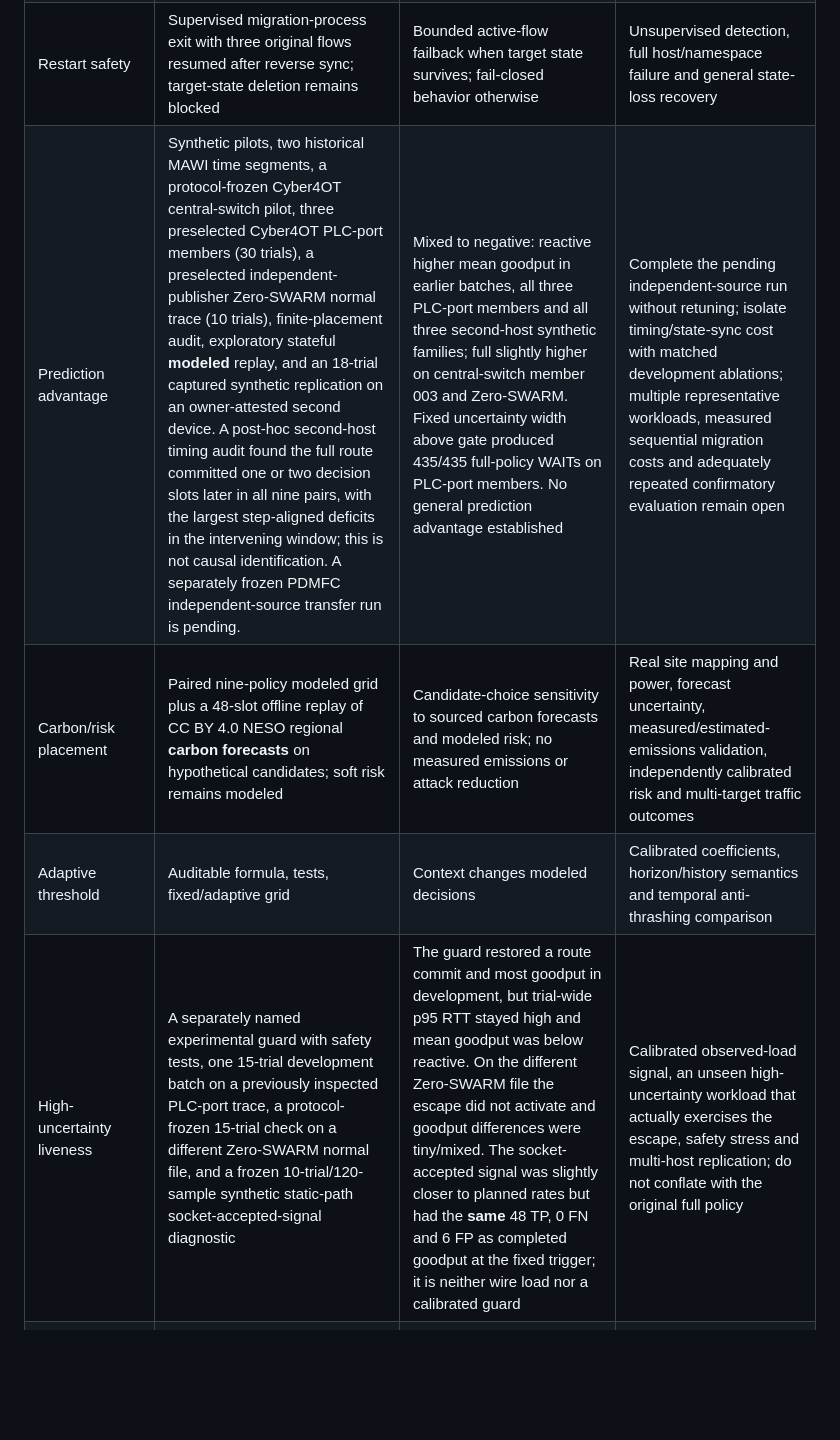
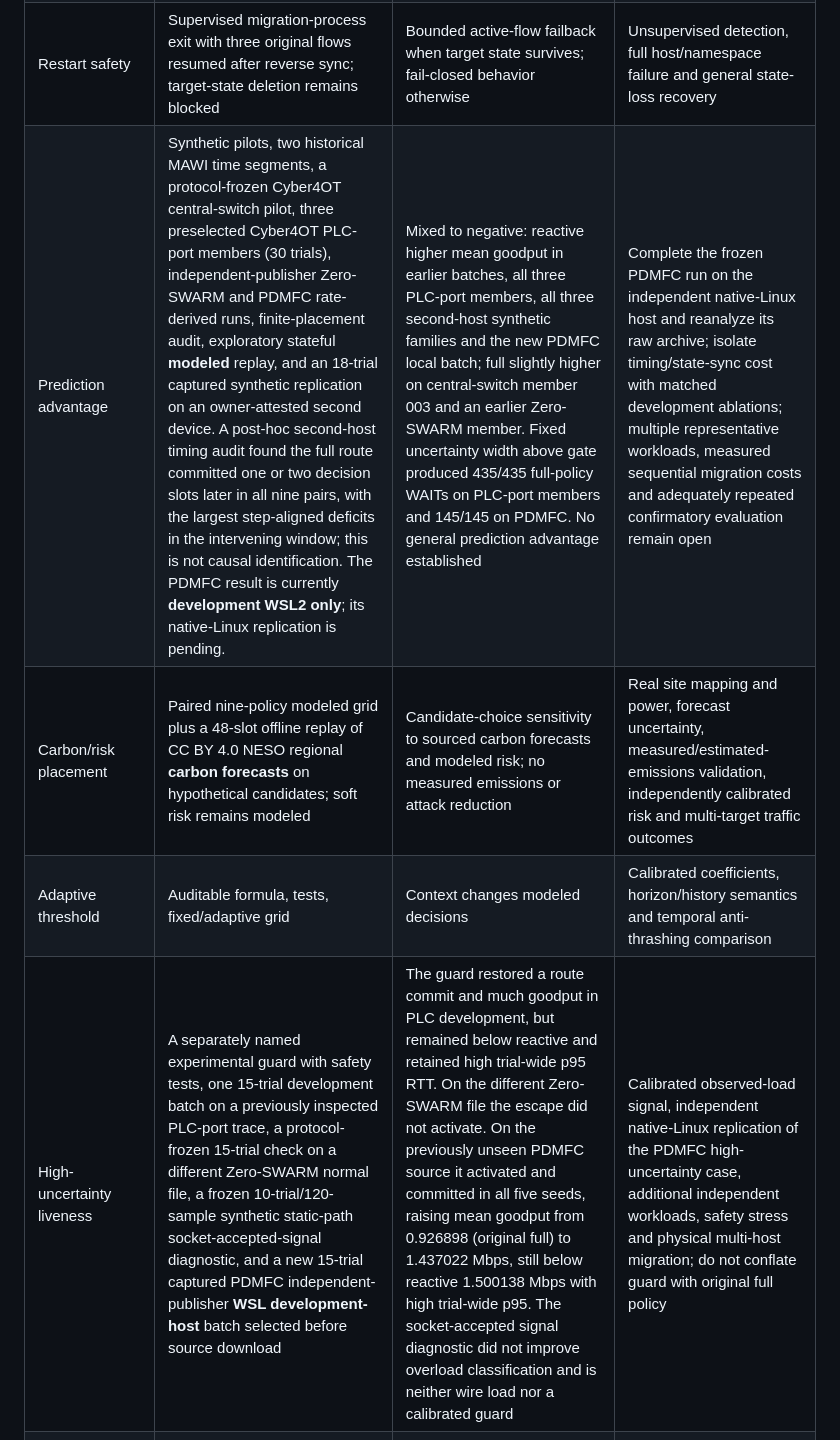
Before and after one commit to Shouryasaraf/ai-research-project, a Markdown page: docs/publication_claim_ledger.md, the part around the change. Rendered like a GitHub page; blank space fills up the shorter version.

Commit message:
Record validated PDMFC WSL transfer and negative comparison

```diff
--- a/docs/publication_claim_ledger.md
+++ b/docs/publication_claim_ledger.md
@@ -7,10 +7,10 @@ This ledger defines what can be written today, and what remains an open research
 | Controller implementation | Typed decisions, unit tests, sustained isolated traffic, six bounded proxy lifecycle repetitions | Implemented research prototype with a functional proxy lifecycle witness | General production lifecycle and cross-backend integration |
 | Stateful continuity | Supported tuple checks, same-socket continuation, verified paired endpoint captures and ordinary/drop capture-method controls; post-hoc response gaps and 12-trial wire-visible TCP flag/repetition audit | Bounded application continuity without observed endpoint RST in these runs, alongside packet deficits, repeated payload sequences and pacing-inclusive response-free brackets | Internal sequence/window equivalence, broader racing-update cases and exact service-outage definition |
 | Restart safety | Supervised migration-process exit with three original flows resumed after reverse sync; target-state deletion remains blocked | Bounded active-flow failback when target state survives; fail-closed behavior otherwise | Unsupervised detection, full host/namespace failure and general state-loss recovery |
-| Prediction advantage | Synthetic pilots, two historical MAWI time segments, a protocol-frozen Cyber4OT central-switch pilot, three preselected Cyber4OT PLC-port members (30 trials), a preselected independent-publisher Zero-SWARM normal trace (10 trials), finite-placement audit, exploratory stateful **modeled** replay, and an 18-trial captured synthetic replication on an owner-attested second device. A post-hoc second-host timing audit found the full route committed one or two decision slots later in all nine pairs, with the largest step-aligned deficits in the intervening window; this is not causal identification. A separately frozen PDMFC independent-source transfer run is pending. | Mixed to negative: reactive higher mean goodput in earlier batches, all three PLC-port members and all three second-host synthetic families; full slightly higher on central-switch member 003 and Zero-SWARM. Fixed uncertainty width above gate produced 435/435 full-policy WAITs on PLC-port members. No general prediction advantage established | Complete the pending independent-source run without retuning; isolate timing/state-sync cost with matched development ablations; multiple representative workloads, measured sequential migration costs and adequately repeated confirmatory evaluation remain open |
+| Prediction advantage | Synthetic pilots, two historical MAWI time segments, a protocol-frozen Cyber4OT central-switch pilot, three preselected Cyber4OT PLC-port members (30 trials), independent-publisher Zero-SWARM and PDMFC rate-derived runs, finite-placement audit, exploratory stateful **modeled** replay, and an 18-trial captured synthetic replication on an owner-attested second device. A post-hoc second-host timing audit found the full route committed one or two decision slots later in all nine pairs, with the largest step-aligned deficits in the intervening window; this is not causal identification. The PDMFC result is currently **development WSL2 only**; its native-Linux replication is pending. | Mixed to negative: reactive higher mean goodput in earlier batches, all three PLC-port members, all three second-host synthetic families and the new PDMFC local batch; full slightly higher on central-switch member 003 and an earlier Zero-SWARM member. Fixed uncertainty width above gate produced 435/435 full-policy WAITs on PLC-port members and 145/145 on PDMFC. No general prediction advantage established | Complete the frozen PDMFC run on the independent native-Linux host and reanalyze its raw archive; isolate timing/state-sync cost with matched development ablations; multiple representative workloads, measured sequential migration costs and adequately repeated confirmatory evaluation remain open |
 | Carbon/risk placement | Paired nine-policy modeled grid plus a 48-slot offline replay of CC BY 4.0 NESO regional **carbon forecasts** on hypothetical candidates; soft risk remains modeled | Candidate-choice sensitivity to sourced carbon forecasts and modeled risk; no measured emissions or attack reduction | Real site mapping and power, forecast uncertainty, measured/estimated-emissions validation, independently calibrated risk and multi-target traffic outcomes |
 | Adaptive threshold | Auditable formula, tests, fixed/adaptive grid | Context changes modeled decisions | Calibrated coefficients, horizon/history semantics and temporal anti-thrashing comparison |
-| High-uncertainty liveness | A separately named experimental guard with safety tests, one 15-trial development batch on a previously inspected PLC-port trace, a protocol-frozen 15-trial check on a different Zero-SWARM normal file, and a frozen 10-trial/120-sample synthetic static-path socket-accepted-signal diagnostic | The guard restored a route commit and most goodput in development, but trial-wide p95 RTT stayed high and mean goodput was below reactive. On the different Zero-SWARM file the escape did not activate and goodput differences were tiny/mixed. The socket-accepted signal was slightly closer to planned rates but had the **same** 48 TP, 0 FN and 6 FP as completed goodput at the fixed trigger; it is neither wire load nor a calibrated guard | Calibrated observed-load signal, an unseen high-uncertainty workload that actually exercises the escape, safety stress and multi-host replication; do not conflate with the original full policy |
+| High-uncertainty liveness | A separately named experimental guard with safety tests, one 15-trial development batch on a previously inspected PLC-port trace, a protocol-frozen 15-trial check on a different Zero-SWARM normal file, a frozen 10-trial/120-sample synthetic static-path socket-accepted-signal diagnostic, and a new 15-trial captured PDMFC independent-publisher **WSL development-host** batch selected before source download | The guard restored a route commit and much goodput in PLC development, but remained below reactive and retained high trial-wide p95 RTT. On the different Zero-SWARM file the escape did not activate. On the previously unseen PDMFC source it activated and committed in all five seeds, raising mean goodput from 0.926898 (original full) to 1.437022 Mbps, still below reactive 1.500138 Mbps with high trial-wide p95. The socket-accepted signal diagnostic did not improve overload classification and is neither wire load nor a calibrated guard | Calibrated observed-load signal, independent native-Linux replication of the PDMFC high-uncertainty case, additional independent workloads, safety stress and physical multi-host migration; do not conflate guard with original full policy |
 | Novelty | Expanded primary-source matrix and bibliography, including direct NDSS 2017 safe-vFW-elasticity and Carpio et al. forecast-guided warm VNF migration/replication comparators, plus flow-correctness, prediction-error and security-migration overlaps | Proposed integration/decision-rule contribution only; general safe vFW elasticity, forecast-guided warm movement, stateful movement and individual ingredients are prior art | Complete full-text/citation-chain review, direct algorithmic comparator reproduction where feasible, plus independent assessment |
 | Reproducibility | Source snapshots, raw hashes and generated summaries; 18 captured full/reactive trials on an owner-attested native-Linux second device, with all three supplied reports regenerated byte-for-byte from raw evidence | The isolated namespace lab and artifact analysis reproduced on a second reported physical device; full remained below reactive mean goodput in all three synthetic families | Device independence remains owner-attested, not hardware-proven; no cross-physical-host migration, unseen representative traffic confirmation, artifact redistribution approval or remote CI |
 
```
Also changed, not shown: 1 other file.
